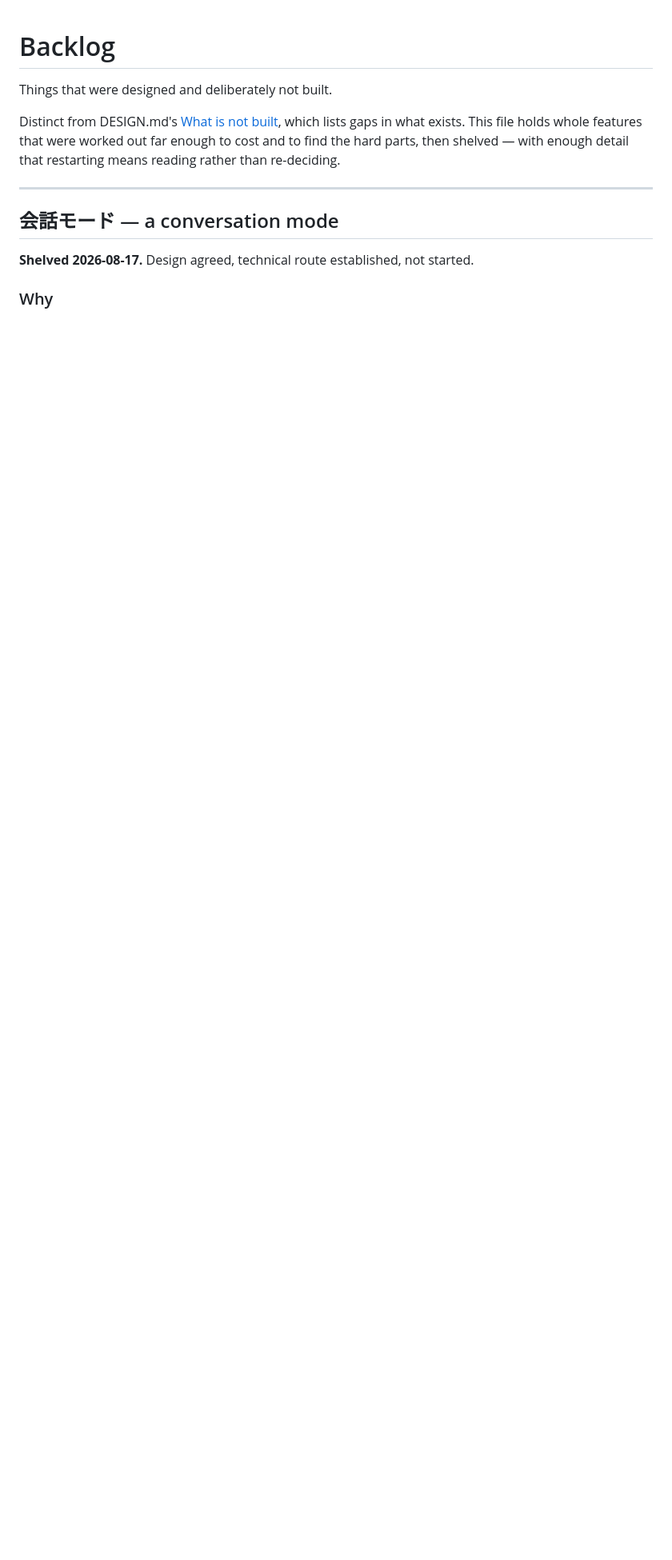
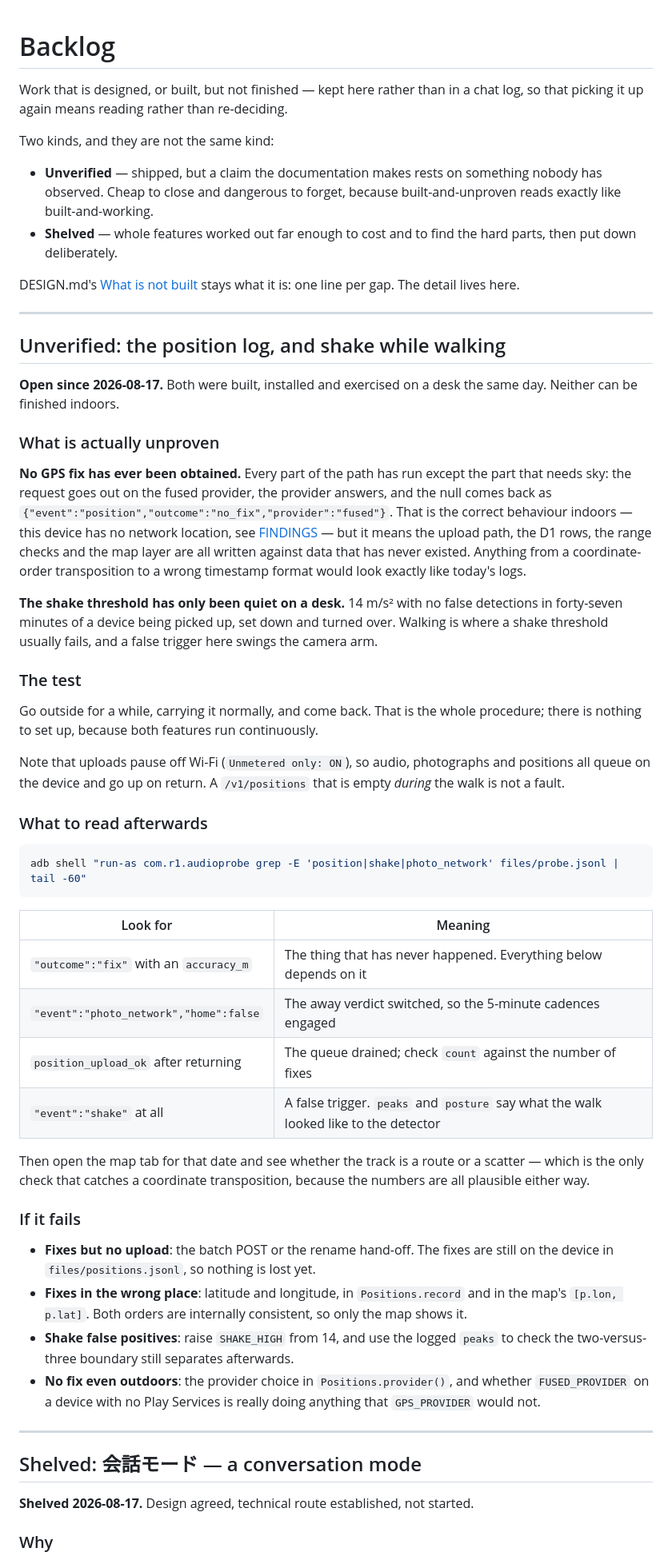
Before and after one commit to mantaroh/rabbit-r1-recorder, a Markdown page: BACKLOG.md, the part around the change. Shown at 80% size. GitHub-like rendering; blank space fills up the shorter version.

Commit message:
Put the outdoor test in the backlog, as its own kind of item
BACKLOG.md was written for features that were designed and put down. A test
that has not been run is a different animal and does not belong in the same
list unlabelled, so the file now separates two kinds explicitly:

  unverified  shipped, but a claim the docs make rests on something nobody has
              observed. Cheap to close, dangerous to forget, because
              built-and-unproven reads exactly like built-and-working.
  shelved     worked out far enough to cost, then deliberately not built.

The entry says what is actually unproven rather than "test GPS". No fix has
ever been obtained, so the upload path, the D1 rows, the range checks and the
map layer are all written against data that has never existed — a transposed
coordinate pair or a wrong timestamp format would look exactly like the logs
that exist today. And the shake threshold has only been quiet on a desk, which
is not where such a threshold fails.

It also carries what to read afterwards and what each failure would mean,
including the one check that cannot be done from the log: opening the map and
seeing whether the track is a route or a scatter. Latitude and longitude are
plausible in either order everywhere else.

DESIGN's two lines become one, pointing here, in both languages.

Co-Authored-By: Claude Opus 5 (1M context) <noreply@anthropic.com>

````diff
--- a/BACKLOG.md
+++ b/BACKLOG.md
@@ -1,15 +1,85 @@
 # Backlog
 
-Things that were designed and deliberately not built.
+Work that is designed, or built, but not finished — kept here rather than in a
+chat log, so that picking it up again means reading rather than re-deciding.
 
-Distinct from DESIGN.md's [What is not built](DESIGN.md#what-is-not-built),
-which lists gaps in what exists. This file holds whole features that were
-worked out far enough to cost and to find the hard parts, then shelved — with
-enough detail that restarting means reading rather than re-deciding.
+Two kinds, and they are not the same kind:
+
+- **Unverified** — shipped, but a claim the documentation makes rests on
+  something nobody has observed. Cheap to close and dangerous to forget,
+  because built-and-unproven reads exactly like built-and-working.
+- **Shelved** — whole features worked out far enough to cost and to find the
+  hard parts, then put down deliberately.
+
+DESIGN.md's [What is not built](DESIGN.md#what-is-not-built) stays what it is:
+one line per gap. The detail lives here.
 
 ---
 
-## 会話モード — a conversation mode
+## Unverified: the position log, and shake while walking
+
+**Open since 2026-08-17.** Both were built, installed and exercised on a desk
+the same day. Neither can be finished indoors.
+
+### What is actually unproven
+
+**No GPS fix has ever been obtained.** Every part of the path has run except
+the part that needs sky: the request goes out on the fused provider, the
+provider answers, and the null comes back as
+`{"event":"position","outcome":"no_fix","provider":"fused"}`. That is the
+correct behaviour indoors — this device has no network location, see
+[FINDINGS](audioprobe/FINDINGS.md) — but it means the upload path, the D1 rows,
+the range checks and the map layer are all written against data that has never
+existed. Anything from a coordinate-order transposition to a wrong timestamp
+format would look exactly like today's logs.
+
+**The shake threshold has only been quiet on a desk.** 14 m/s² with no false
+detections in forty-seven minutes of a device being picked up, set down and
+turned over. Walking is where a shake threshold usually fails, and a false
+trigger here swings the camera arm.
+
+### The test
+
+Go outside for a while, carrying it normally, and come back. That is the whole
+procedure; there is nothing to set up, because both features run continuously.
+
+Note that uploads pause off Wi-Fi (`Unmetered only: ON`), so audio, photographs
+and positions all queue on the device and go up on return. A `/v1/positions`
+that is empty *during* the walk is not a fault.
+
+### What to read afterwards
+
+```bash
+adb shell "run-as com.r1.audioprobe grep -E 'position|shake|photo_network' files/probe.jsonl | tail -60"
+```
+
+| Look for | Meaning |
+| --- | --- |
+| `"outcome":"fix"` with an `accuracy_m` | The thing that has never happened. Everything below depends on it |
+| `"event":"photo_network","home":false` | The away verdict switched, so the 5-minute cadences engaged |
+| `position_upload_ok` after returning | The queue drained; check `count` against the number of fixes |
+| `"event":"shake"` at all | A false trigger. `peaks` and `posture` say what the walk looked like to the detector |
+
+Then open the map tab for that date and see whether the track is a route or a
+scatter — which is the only check that catches a coordinate transposition,
+because the numbers are all plausible either way.
+
+### If it fails
+
+- **Fixes but no upload**: the batch POST or the rename hand-off. The fixes are
+  still on the device in `files/positions.jsonl`, so nothing is lost yet.
+- **Fixes in the wrong place**: latitude and longitude, in `Positions.record`
+  and in the map's `[p.lon, p.lat]`. Both orders are internally consistent, so
+  only the map shows it.
+- **Shake false positives**: raise `SHAKE_HIGH` from 14, and use the logged
+  `peaks` to check the two-versus-three boundary still separates afterwards.
+- **No fix even outdoors**: the provider choice in `Positions.provider()`, and
+  whether `FUSED_PROVIDER` on a device with no Play Services is really doing
+  anything that `GPS_PROVIDER` would not.
+
+---
+
+## Shelved: 会話モード — a conversation mode
 
 **Shelved 2026-08-17.** Design agreed, technical route established, not started.
 
````
Also changed, not shown: DESIGN.ja.md (+6 -4 lines), DESIGN.md (+6 -6 lines).
